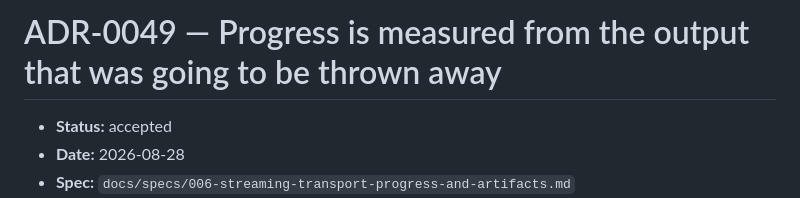
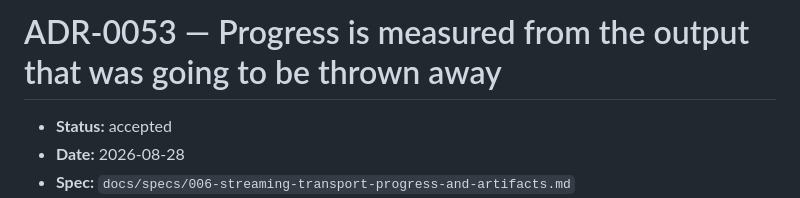
Before and after one commit to thp728/temper, a Markdown page: docs/adr/0053-progress-is-measured-from-the-output-that-was-going-to-be-thrown-away.md, the part around the change. Rendered like a GitHub page.

```diff
--- a/docs/adr/0049-progress-is-measured-from-the-output-that-was-going-to-be-thrown-away.md
+++ b/docs/adr/0053-progress-is-measured-from-the-output-that-was-going-to-be-thrown-away.md
@@ -1,4 +1,4 @@
-# ADR-0049 — Progress is measured from the output that was going to be thrown away
+# ADR-0053 — Progress is measured from the output that was going to be thrown away
 
 - **Status:** accepted
 - **Date:** 2026-08-28
```
Also changed, not shown: docs/adr/README.md (+1 -1 lines).
